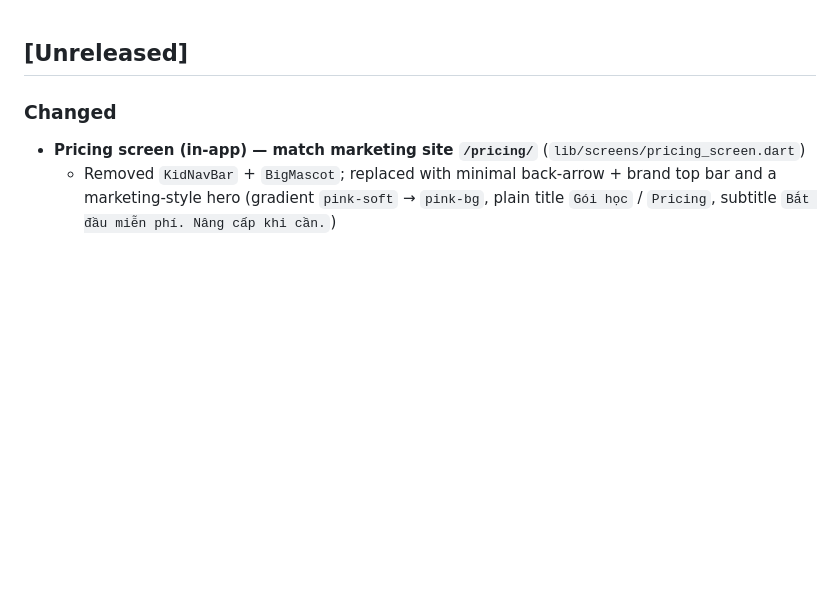
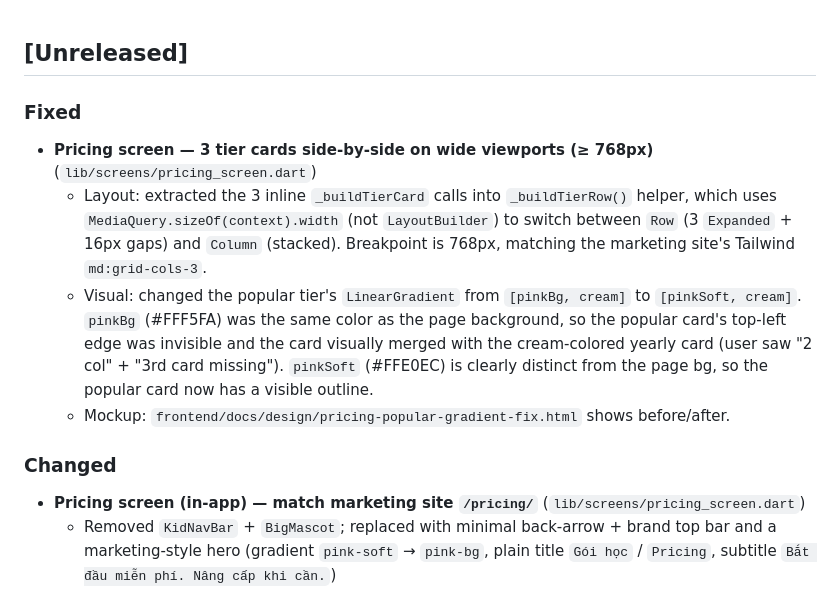
Before and after one commit to s0lut1on/vuihoc, a Markdown page: math-app/CHANGELOG.md, the part around the change. GitHub-like rendering; blank space fills up the shorter version.

Commit message:
docs(changelog): 3-col tier row + popular gradient fix

```diff
--- a/math-app/CHANGELOG.md
+++ b/math-app/CHANGELOG.md
@@ -1,4 +1,10 @@
 ## [Unreleased]
+
+### Fixed
+- **Pricing screen — 3 tier cards side-by-side on wide viewports (≥ 768px)** (`lib/screens/pricing_screen.dart`)
+  - Layout: extracted the 3 inline `_buildTierCard` calls into `_buildTierRow()` helper, which uses `MediaQuery.sizeOf(context).width` (not `LayoutBuilder`) to switch between `Row` (3 `Expanded` + 16px gaps) and `Column` (stacked). Breakpoint is 768px, matching the marketing site's Tailwind `md:grid-cols-3`.
+  - Visual: changed the popular tier's `LinearGradient` from `[pinkBg, cream]` to `[pinkSoft, cream]`. `pinkBg` (#FFF5FA) was the same color as the page background, so the popular card's top-left edge was invisible and the card visually merged with the cream-colored yearly card (user saw "2 col" + "3rd card missing"). `pinkSoft` (#FFE0EC) is clearly distinct from the page bg, so the popular card now has a visible outline.
+  - Mockup: `frontend/docs/design/pricing-popular-gradient-fix.html` shows before/after.
 
 ### Changed
 - **Pricing screen (in-app) — match marketing site `/pricing/`** (`lib/screens/pricing_screen.dart`)
```
